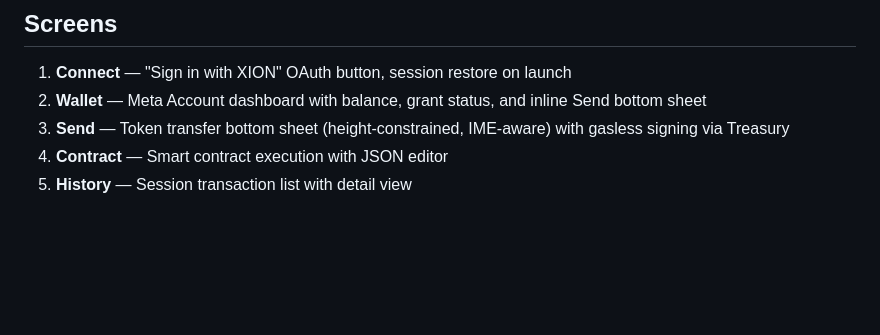
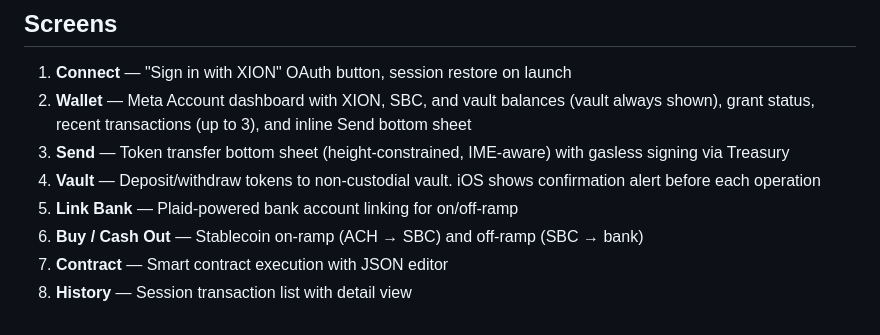
Before and after one commit to burnt-labs/xion-brale-demo, a Markdown page: xion-android-demo/README.md, the part around the change. GitHub-like rendering; blank space fills up the shorter version.

```diff
--- a/xion-android-demo/README.md
+++ b/xion-android-demo/README.md
@@ -117,7 +117,10 @@ UI (Compose) -> ViewModels -> XionRepository -> MobDataSource (all signing)
 ## Screens
 
 1. **Connect** — "Sign in with XION" OAuth button, session restore on launch
-2. **Wallet** — Meta Account dashboard with balance, grant status, and inline Send bottom sheet
+2. **Wallet** — Meta Account dashboard with XION, SBC, and vault balances (vault always shown), grant status, recent transactions (up to 3), and inline Send bottom sheet
 3. **Send** — Token transfer bottom sheet (height-constrained, IME-aware) with gasless signing via Treasury
-4. **Contract** — Smart contract execution with JSON editor
-5. **History** — Session transaction list with detail view
+4. **Vault** — Deposit/withdraw tokens to non-custodial vault. iOS shows confirmation alert before each operation
+5. **Link Bank** — Plaid-powered bank account linking for on/off-ramp
+6. **Buy / Cash Out** — Stablecoin on-ramp (ACH → SBC) and off-ramp (SBC → bank)
+7. **Contract** — Smart contract execution with JSON editor
+8. **History** — Session transaction list with detail view
```
Also changed, not shown: README.md (+47 -5 lines).
